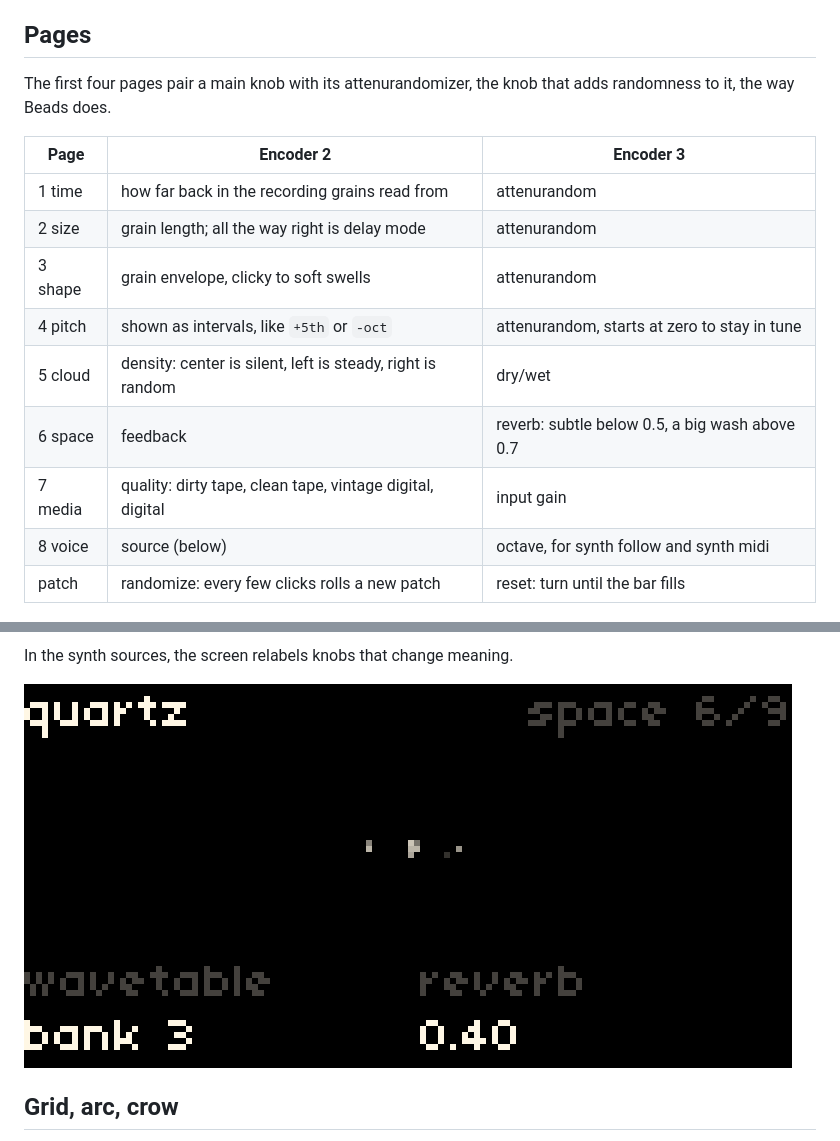
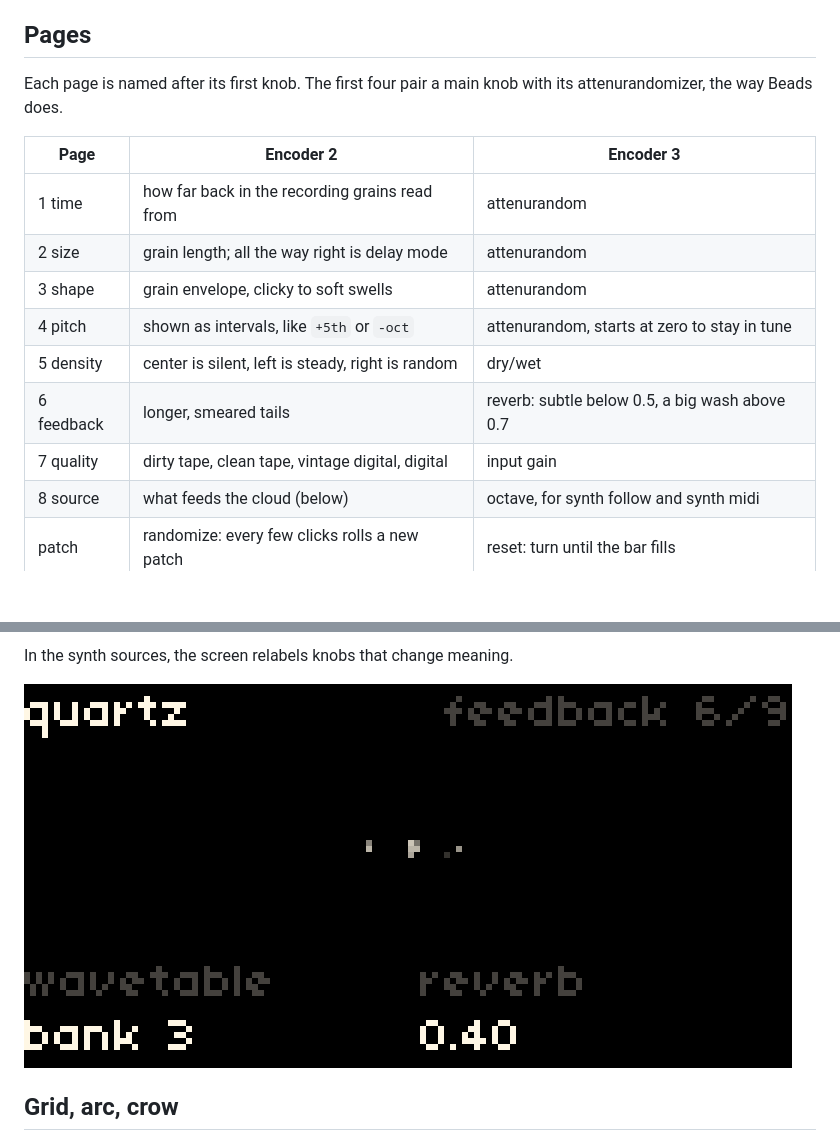
Before and after one commit to req-kuj/quartz, a Markdown page: README.md, 2 parts joined by grey strips. GitHub-like rendering; pictures changed too: docs/images/synth_wavetable.png; blank space fills up the shorter version.

Commit message:
Name pages after their first knob
Co-Authored-By: Claude Opus 5.5 <noreply@anthropic.com>
Claude-Session: https://claude.ai/code/session_01EzjbHhWnyDR6iy7NjVN92V

```diff
--- a/README.md
+++ b/README.md
@@ -36,7 +36,7 @@ The specks are the grains: left to right is time, height is pitch.
 
 ## Pages
 
-The first four pages pair a main knob with its attenurandomizer, the knob that adds randomness to it, the way Beads does.
+Each page is named after its first knob. The first four pair a main knob with its attenurandomizer, the way Beads does.
 
 | Page | Encoder 2 | Encoder 3 |
 |---|---|---|
@@ -44,10 +44,10 @@ The first four pages pair a main knob with its attenurandomizer, the knob that a
 | 2 size | grain length; all the way right is delay mode | attenurandom |
 | 3 shape | grain envelope, clicky to soft swells | attenurandom |
 | 4 pitch | shown as intervals, like `+5th` or `-oct` | attenurandom, starts at zero to stay in tune |
-| 5 cloud | density: center is silent, left is steady, right is random | dry/wet |
-| 6 space | feedback | reverb: subtle below 0.5, a big wash above 0.7 |
-| 7 media | quality: dirty tape, clean tape, vintage digital, digital | input gain |
-| 8 voice | source (below) | octave, for synth follow and synth midi |
+| 5 density | center is silent, left is steady, right is random | dry/wet |
+| 6 feedback | longer, smeared tails | reverb: subtle below 0.5, a big wash above 0.7 |
+| 7 quality | dirty tape, clean tape, vintage digital, digital | input gain |
+| 8 source | what feeds the cloud (below) | octave, for synth follow and synth midi |
 | patch | randomize: every few clicks rolls a new patch | reset: turn until the bar fills |
 
 ![time page](docs/images/page_1.png)
```
Also changed, not shown: 1 other file.
